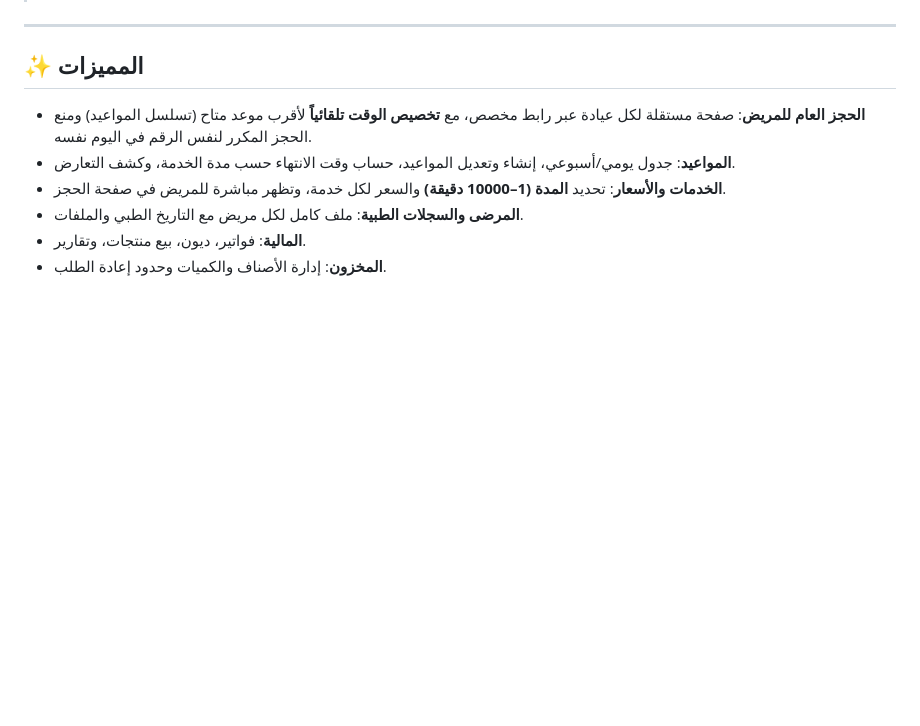
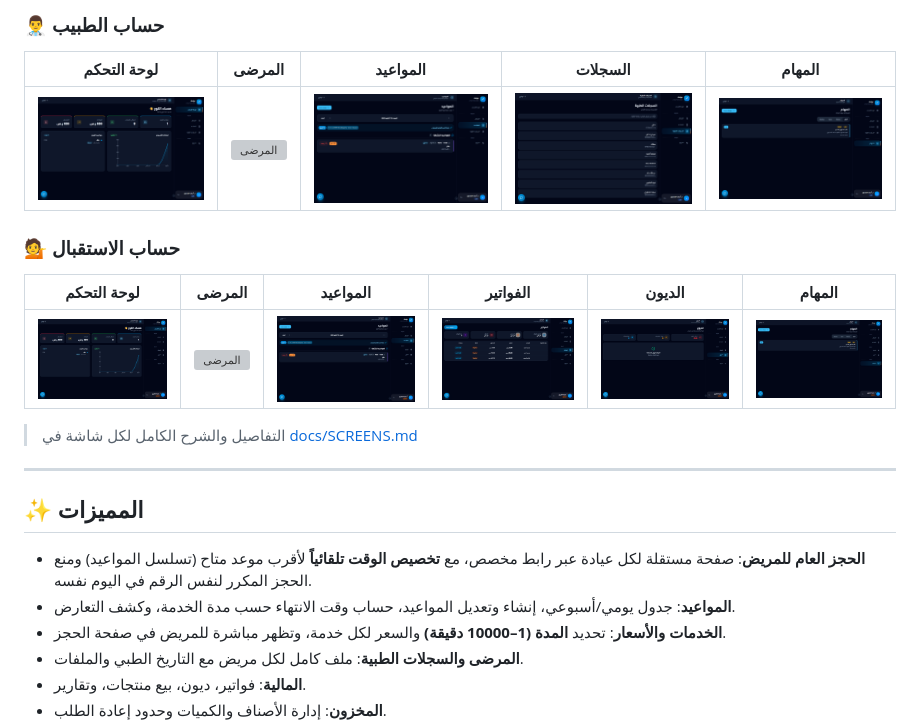
Before and after one commit to 911houssem/eyada-clinic, a Markdown page: README.md, the part around one of its changes. Rendered like a GitHub page; blank space fills up the shorter version; grey boxes are pictures that could not be loaded.

Commit message:
docs: embed screenshot gallery in README

```diff
--- a/README.md
+++ b/README.md
@@ -6,3 +39,16 @@
+### 👨‍⚕️ حساب الطبيب
+
+| لوحة التحكم | المرضى | المواعيد | السجلات | المهام |
+|:---:|:---:|:---:|:---:|:---:|
+| ![الطبيب](docs/screenshots/20-doctor-dashboard.png) | ![المرضى](docs/screenshots/21-doctor-patients.png) | ![المواعيد](docs/screenshots/22-doctor-appointments.png) | ![السجلات](docs/screenshots/23-doctor-records.png) | ![المهام](docs/screenshots/24-doctor-tasks.png) |
+
+### 💁 حساب الاستقبال
+
+| لوحة التحكم | المرضى | المواعيد | الفواتير | الديون | المهام |
+|:---:|:---:|:---:|:---:|:---:|:---:|
+| ![الاستقبال](docs/screenshots/25-reception-dashboard.png) | ![المرضى](docs/screenshots/26-reception-patients.png) | ![المواعيد](docs/screenshots/27-reception-appointments.png) | ![الفواتير](docs/screenshots/28-reception-invoices.png) | ![الديون](docs/screenshots/29-reception-debts.png) | ![المهام](docs/screenshots/30-reception-tasks.png) |
+
+> التفاصيل والشرح الكامل لكل شاشة في [docs/SCREENS.md](docs/SCREENS.md)
 
 ---
 
```
Also changed, not shown: other parts of README.md (+34 -1 lines).
